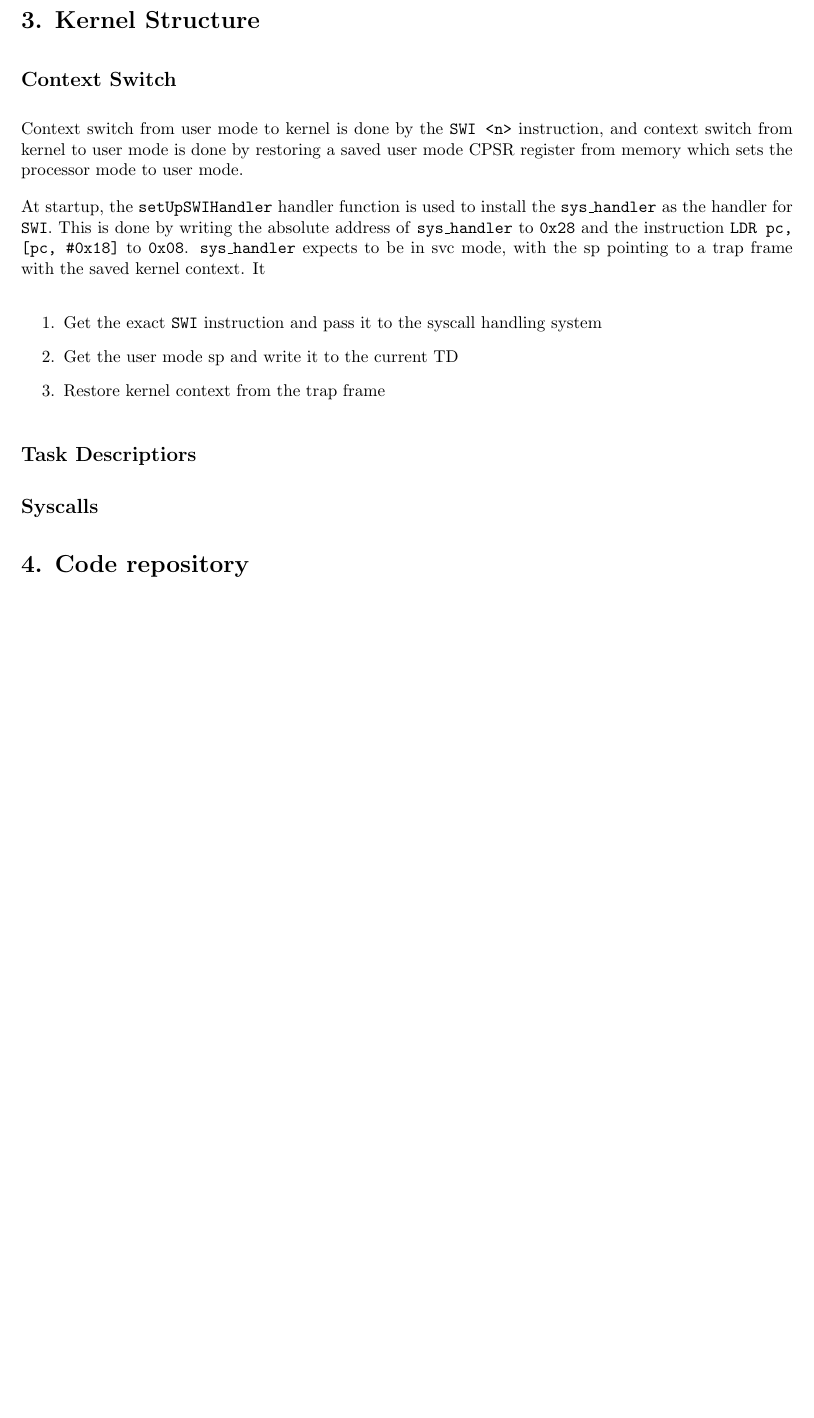
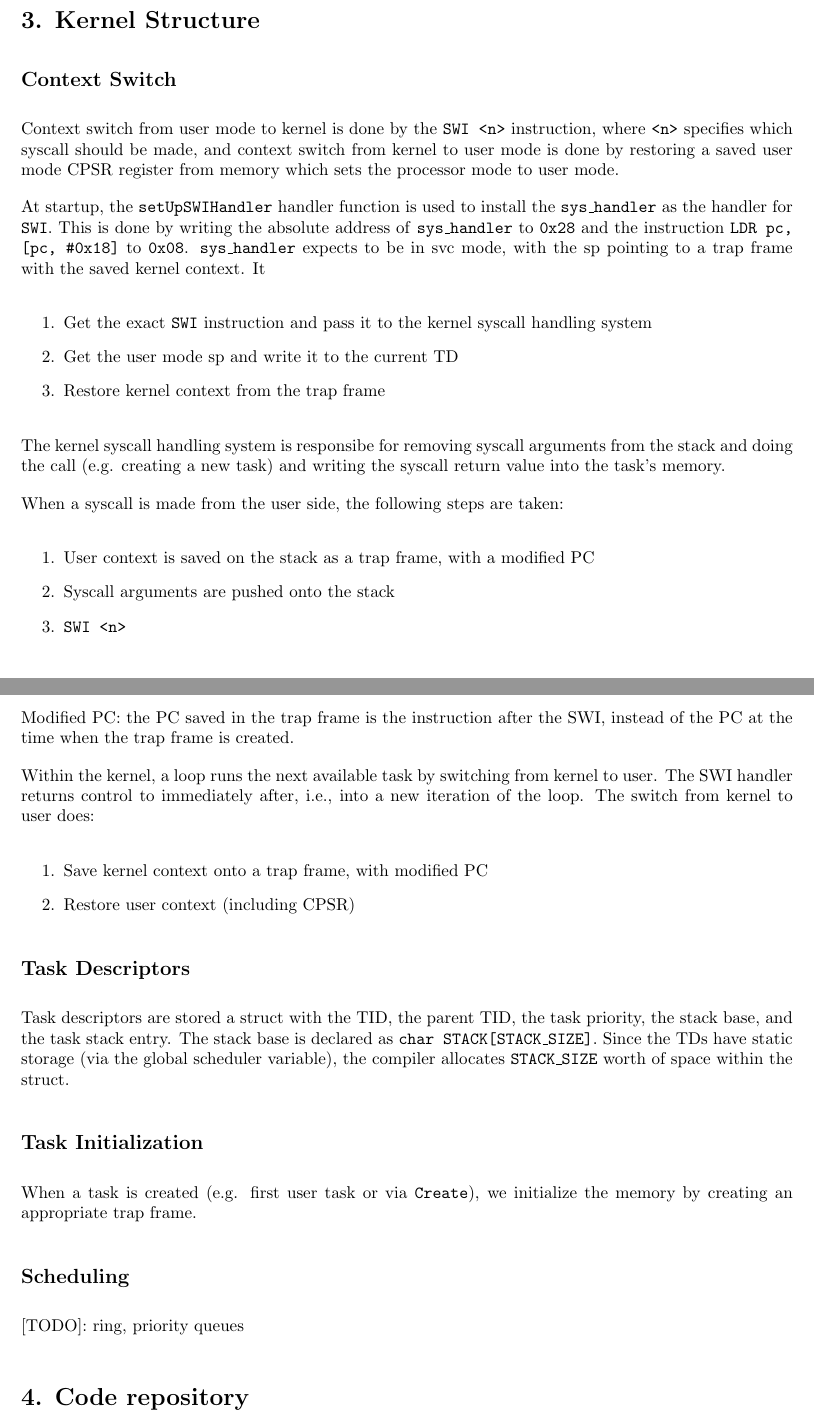
Before and after one commit to AugustiMaxima/Chronos, a LaTeX document (K1/README.tex): part of page 1 of 2 before the commit and two parts of pages 1 and 2 of 2 after it, the two joined at a grey line, cut so that both start at the same text, the shorter picture padded with empty space. Compiled offline with pdfLaTeX.

Commit message:
write most of kernel structure

```diff
--- a/K1/README.tex
+++ b/K1/README.tex
@@ -58,21 +58,46 @@ Lennox Fei
 
 \subsection*{Context Switch}
 
-Context switch from user mode to kernel is done by the \texttt{SWI <n>} instruction, and context switch from kernel to user mode is done by restoring a saved user mode CPSR register from memory which sets the processor mode to user mode.
+Context switch from user mode to kernel is done by the \texttt{SWI <n>} instruction, where \texttt{<n>} specifies which syscall should be made, and context switch from kernel to user mode is done by restoring a saved user mode CPSR register from memory which sets the processor mode to user mode.
 
 At startup, the \texttt{setUpSWIHandler} handler function is used to install the \texttt{sys\_handler} as the handler for \texttt{SWI}. This is done by writing the absolute address of \texttt{sys\_handler} to \texttt{0x28} and the instruction \texttt{LDR pc, [pc, \#0x18]} to \texttt{0x08}. \texttt{sys\_handler} expects to be in svc mode, with the sp pointing to a trap frame with the saved kernel context. It
 
 \begin{enumerate}
-\item Get the exact \texttt{SWI} instruction and pass it to the syscall handling system
+\item Get the exact \texttt{SWI} instruction and pass it to the kernel syscall handling system
 \item Get the user mode sp and write it to the current TD
 \item Restore kernel context from the trap frame
 \end{enumerate}
 
+The kernel syscall handling system is responsibe for removing syscall arguments from the stack and doing the call (e.g. creating a new task) and writing the syscall return value into the task's memory.
 
-\subsection*{Task Descriptiors}
+When a syscall is made from the user side, the following steps are taken:
 
-\subsection*{Syscalls}
+\begin{enumerate}
+\item User context is saved on the stack as a trap frame, with a modified PC
+\item Syscall arguments are pushed onto the stack
+\item \texttt{SWI <n>}
+\end{enumerate}
 
+Modified PC: the PC saved in the trap frame is the instruction after the SWI, instead of the PC at the time when the trap frame is created.
+
+Within the kernel, a loop runs the next available task by switching from kernel to user. The SWI handler returns control to immediately after, i.e., into a new iteration of the loop. The switch from kernel to user does:
+
+\begin{enumerate}
+\item Save kernel context onto a trap frame, with modified PC
+\item Restore user context (including CPSR)
+\end{enumerate}
+
+\subsection*{Task Descriptors}
+
+Task descriptors are stored a struct with the TID, the parent TID, the task priority, the stack base, and the task stack entry. The stack base is declared as \texttt{char STACK[STACK\_SIZE]}. Since the TDs have static storage (via the global scheduler variable), the compiler allocates \texttt{STACK\_SIZE} worth of space within the struct.
+
+\subsection*{Task Initialization}
+
+When a task is created (e.g. first user task or via \texttt{Create}), we initialize the memory by creating an appropriate trap frame.
+
+\subsection*{Scheduling}
+
+[TODO]: ring, priority queues
 
 \section*{4. Code repository}
 
```
Also changed, not shown: K1/README.pdf.
